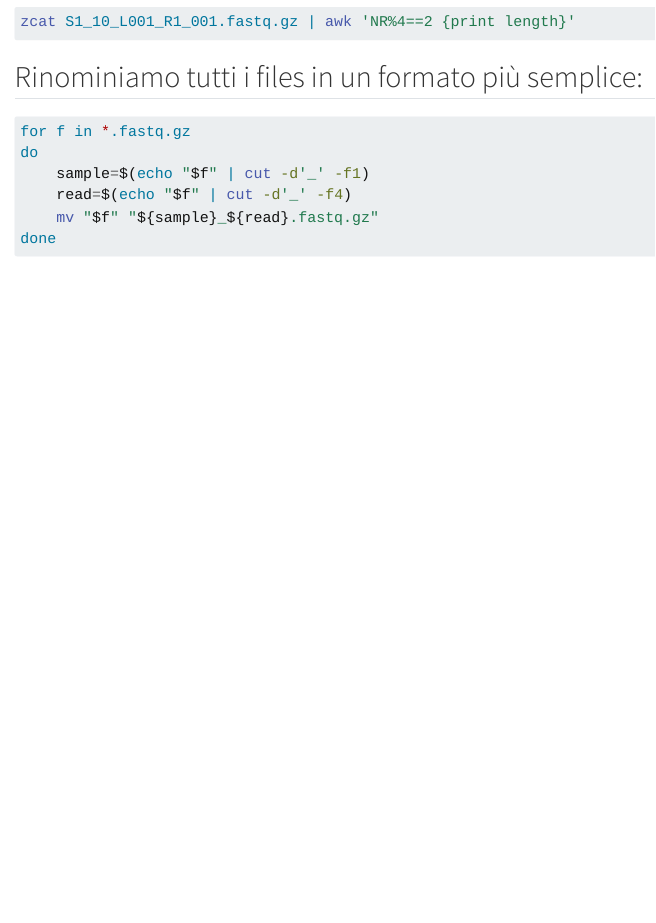
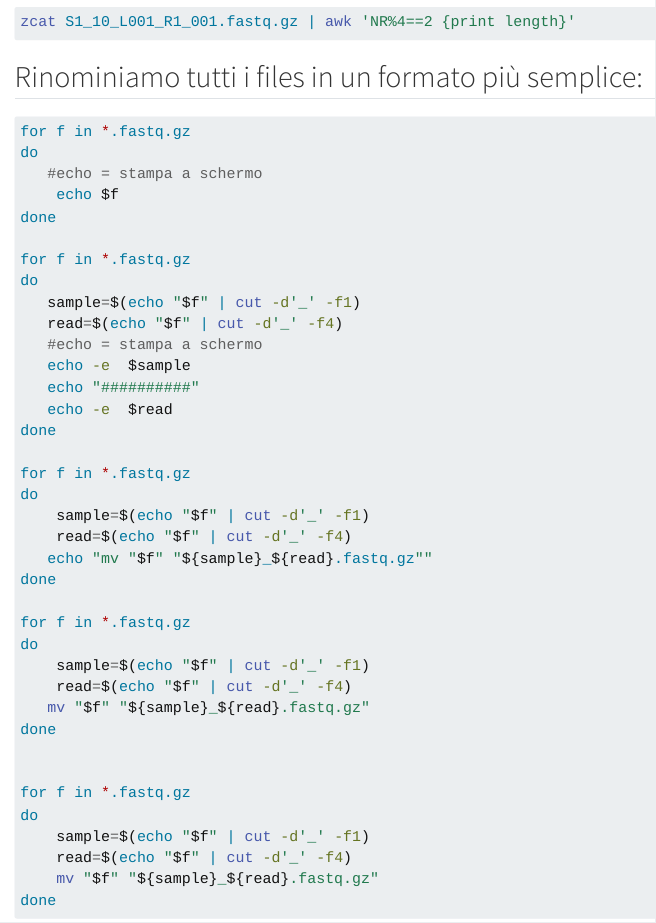
Before and after one commit to LDoni/Microbiologia_Molecolare_2025, a Quarto document (bash_intro.qmd): the page in a window 1100 px wide, from 2200 px down. Rendered offline with R 4.5, knitr and Pandoc in place of Quarto, with nearby package versions; menus at the side of the page are left out.

Commit message:
Update tutorial content

````diff
--- a/bash_intro.qmd
+++ b/bash_intro.qmd
@@ -115,6 +115,37 @@ zcat S1_10_L001_R1_001.fastq.gz | awk 'NR%4==2 {print length}'
 ## Rinominiamo tutti i files in un formato più semplice:
 
 ```bash
+for f in *.fastq.gz
+do
+   #echo = stampa a schermo
+    echo $f
+done
+
+for f in *.fastq.gz
+do
+   sample=$(echo "$f" | cut -d'_' -f1)
+   read=$(echo "$f" | cut -d'_' -f4)
+   #echo = stampa a schermo
+   echo -e  $sample
+   echo "##########"
+   echo -e  $read
+done
+
+for f in *.fastq.gz
+do
+    sample=$(echo "$f" | cut -d'_' -f1)
+    read=$(echo "$f" | cut -d'_' -f4)
+   echo "mv "$f" "${sample}_${read}.fastq.gz""
+done
+
+for f in *.fastq.gz
+do
+    sample=$(echo "$f" | cut -d'_' -f1)
+    read=$(echo "$f" | cut -d'_' -f4)
+   mv "$f" "${sample}_${read}.fastq.gz"
+done
+
+
 for f in *.fastq.gz
 do
     sample=$(echo "$f" | cut -d'_' -f1)
````
Also changed, not shown: ampwrap.qmd (+4 -0 lines).
